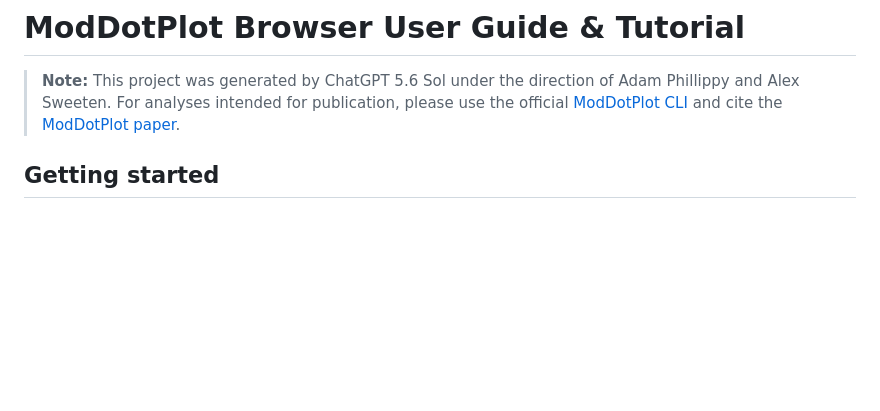
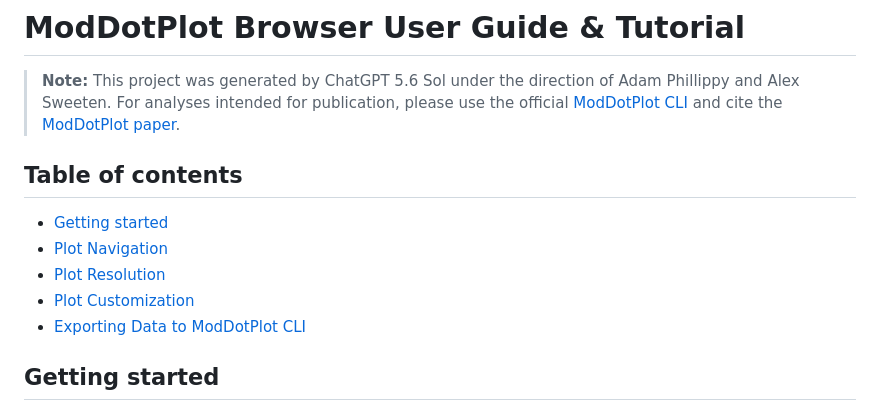
Before and after one commit to marbl/ModDotPlot-Browser, a Markdown page: docs/USER_GUIDE.md, the part around the change. GitHub-like rendering; blank space fills up the shorter version.

Commit message:
Add user guide table of contents

```diff
--- a/docs/USER_GUIDE.md
+++ b/docs/USER_GUIDE.md
@@ -1,6 +1,14 @@
 # ModDotPlot Browser User Guide & Tutorial
 
 > **Note:** This project was generated by ChatGPT 5.6 Sol under the direction of Adam Phillippy and Alex Sweeten. For analyses intended for publication, please use the official [ModDotPlot CLI](https://github.com/marbl/ModDotPlot) and cite the [ModDotPlot paper](https://doi.org/10.1093/bioinformatics/btae493).
+
+## Table of contents
+
+- [Getting started](#getting-started)
+- [Plot Navigation](#plot-navigation)
+- [Plot Resolution](#plot-resolution)
+- [Plot Customization](#plot-customization)
+- [Exporting Data to ModDotPlot CLI](#exporting-data-to-moddotplot-cli)
 
 ## Getting started
 
```
